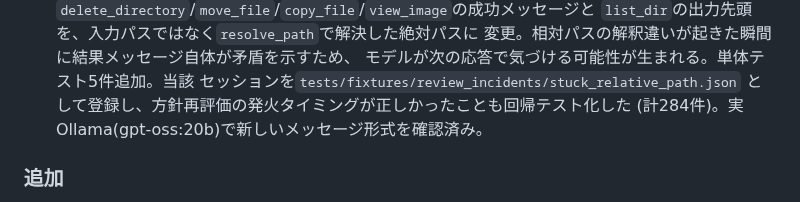
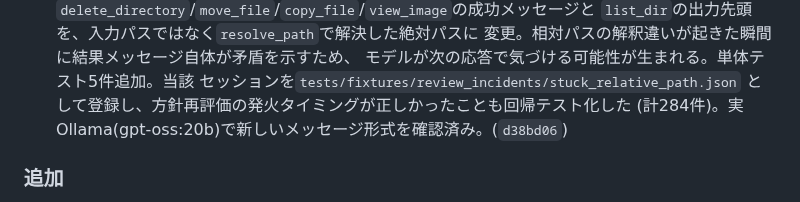
Before and after one commit to FuyukiYoneyama/localcoder, a Markdown page: CHANGELOG.md, the part around the change. Drawn GitHub-style.

Commit message:
Record commit hash for the resolved-path changelog entry

```diff
--- a/CHANGELOG.md
+++ b/CHANGELOG.md
@@ -30,7 +30,7 @@ LocalCoder の主な変更を時系列で記録する。形式は
   モデルが次の応答で気づける可能性が生まれる。単体テスト5件追加。当該
   セッションを`tests/fixtures/review_incidents/stuck_relative_path.json`
   として登録し、方針再評価の発火タイミングが正しかったことも回帰テスト化した
-  (計284件)。実Ollama(gpt-oss:20b)で新しいメッセージ形式を確認済み。
+  (計284件)。実Ollama(gpt-oss:20b)で新しいメッセージ形式を確認済み。(`d38bd06`)
 
 ### 追加
 - **方針再評価のリプレイ分析ツールを追加した(場当たり的なログ分析から
```
